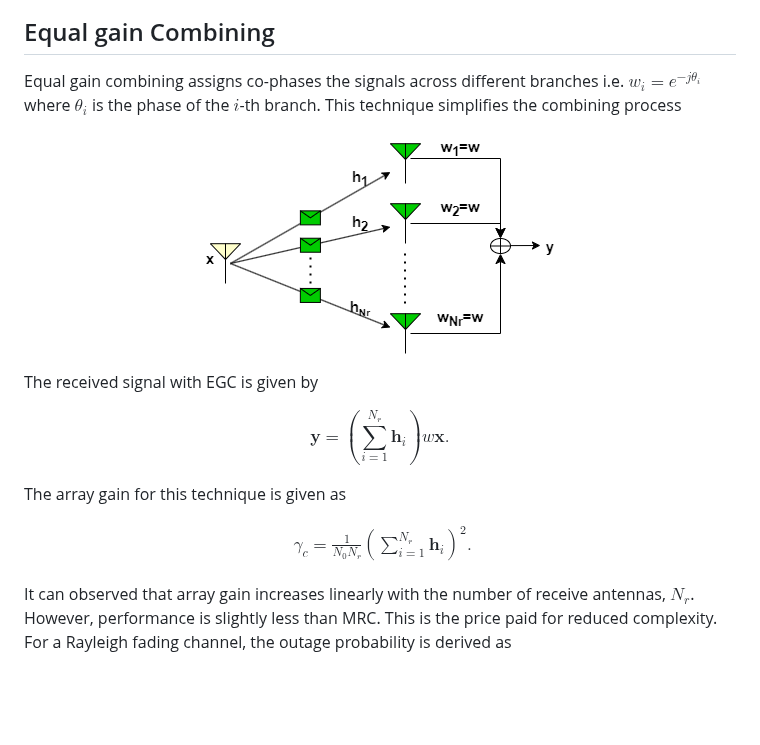
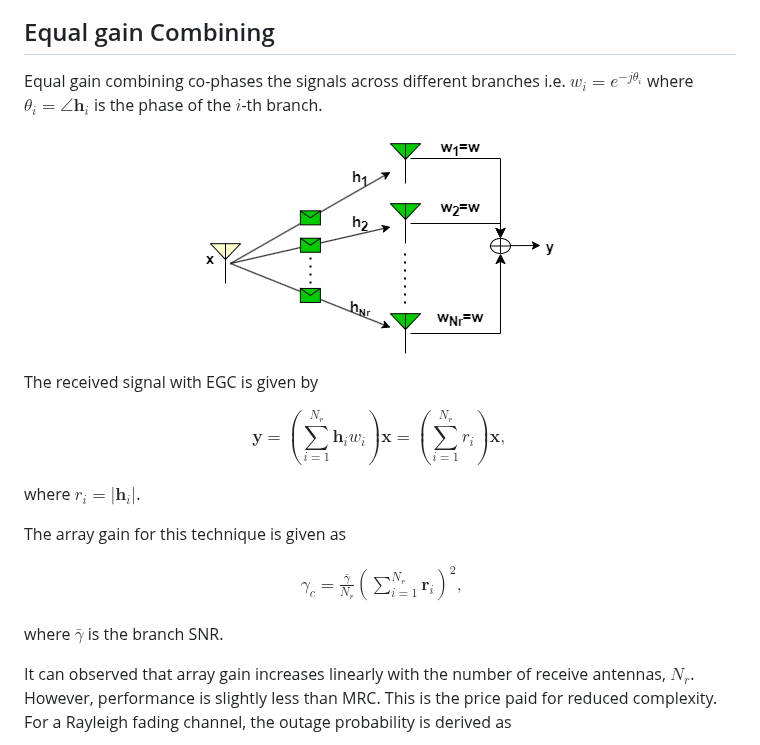
Before and after one commit to virtual-labs/exp-spatial-diversity-iiith, a Markdown page: experiment/theory.md, the part around the change. Rendered like a GitHub page; blank space fills up the shorter version.

```diff
--- a/experiment/theory.md
+++ b/experiment/theory.md
@@ -142,7 +142,7 @@ $$
 $$
 
 ## Equal gain Combining
-Equal gain combining assigns co-phases the signals across different branches i.e. $w_i=e^{-j\theta_i}$ where $\theta_i$ is the phase of the $i$-th branch. This technique simplifies the combining process
+Equal gain combining co-phases the signals across different branches i.e. $w_i=e^{-j\theta_i}$ where $\theta_i=\angle \mathbf{h}_i$ is the phase of the $i$-th branch.
 
 <p align="center">
 <img src="./images/exp5_2.png">
@@ -151,17 +151,20 @@ Equal gain combining assigns co-phases the signals across different branches i.e
 The received signal with EGC is given by
 
 $$
-   \mathbf{y} = \left(\sum_{i=1}^{N_r}\mathbf{h}_i\right)w\mathbf{x}.
+   \mathbf{y} = \left(\sum_{i=1}^{N_r}\mathbf{h}_i w_i \right)\mathbf{x} = \left(\sum_{i=1}^{N_r}r_i\right)\mathbf{x},
 $$
 
+where $r_i=|\mathbf{h}_i|$.
 
 The array gain for this technique is given as
 
 $$
 \begin{aligned}
-   \gamma_c = \frac{1}{N_0N_r}\left(\sum_{i=1}^{N_r} \mathbf{h}_i\right)^2.
+   \gamma_c = \frac{\bar{\gamma}}{N_r}\left(\sum_{i=1}^{N_r} \mathbf{r}_i\right)^2,
 \end{aligned}
 $$
+
+where $\bar{\gamma}$ is the branch SNR.
 
 It can observed that array gain increases linearly with the number of receive antennas, $N_r$. However, performance is slightly less than MRC. This is the price paid for reduced complexity.
 For a Rayleigh fading channel, the outage probability is derived as
```
